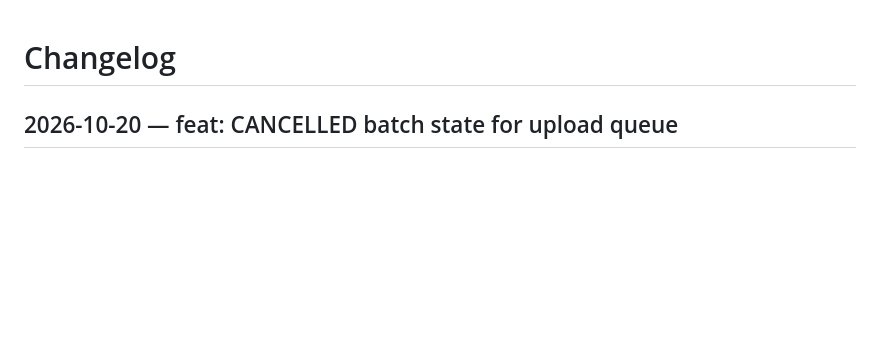
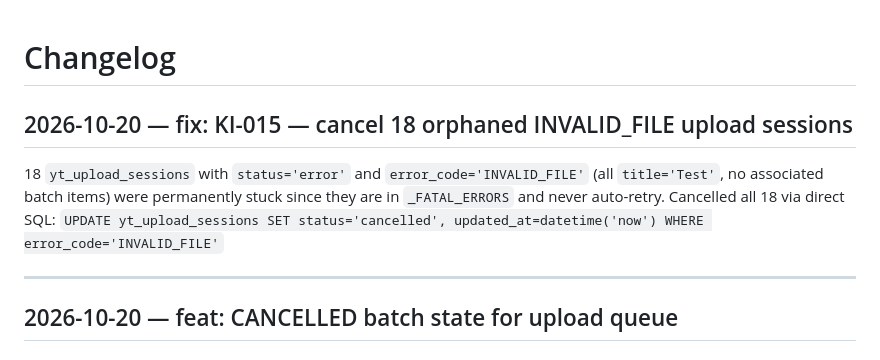
Before and after one commit to eduskhd/ContentEngine, a Markdown page: docs/CHANGELOG.md, the part around the change. Drawn GitHub-style; blank space fills up the shorter version.

```diff
--- a/docs/CHANGELOG.md
+++ b/docs/CHANGELOG.md
@@ -1,4 +1,11 @@
 # Changelog
+
+## 2026-10-20 — fix: KI-015 — cancel 18 orphaned INVALID_FILE upload sessions
+
+18 `yt_upload_sessions` with `status='error'` and `error_code='INVALID_FILE'` (all `title='Test'`, no associated batch items) were permanently stuck since they are in `_FATAL_ERRORS` and never auto-retry. Cancelled all 18 via direct SQL:
+`UPDATE yt_upload_sessions SET status='cancelled', updated_at=datetime('now') WHERE error_code='INVALID_FILE'`
+
+---
 
 ## 2026-10-20 — feat: CANCELLED batch state for upload queue
 
```
Also changed, not shown: docs/KNOWN_ISSUES.md (+5 -7 lines).
